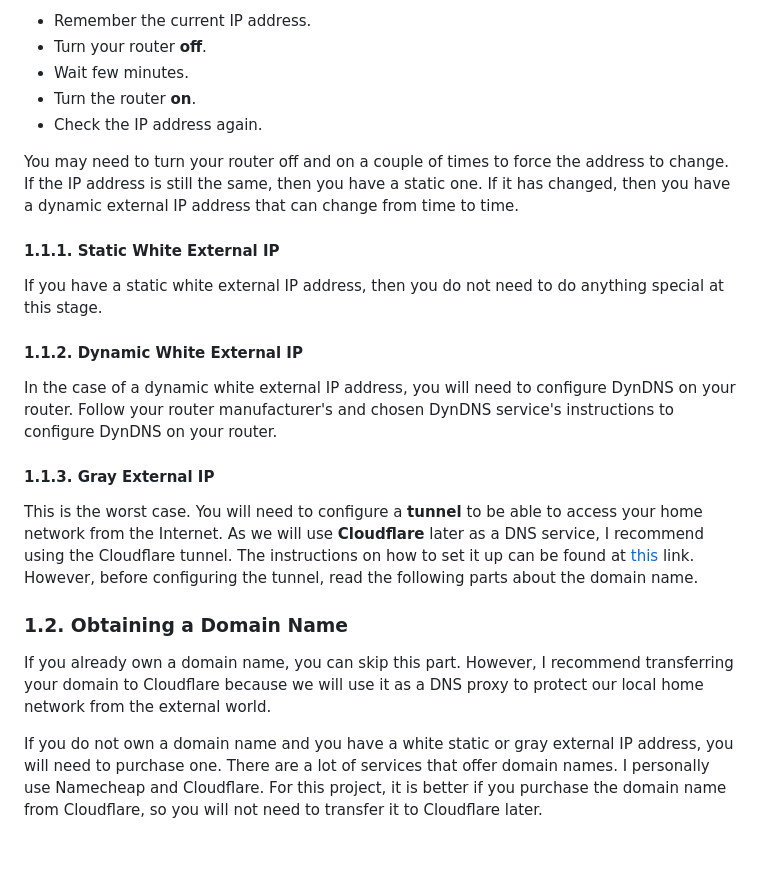
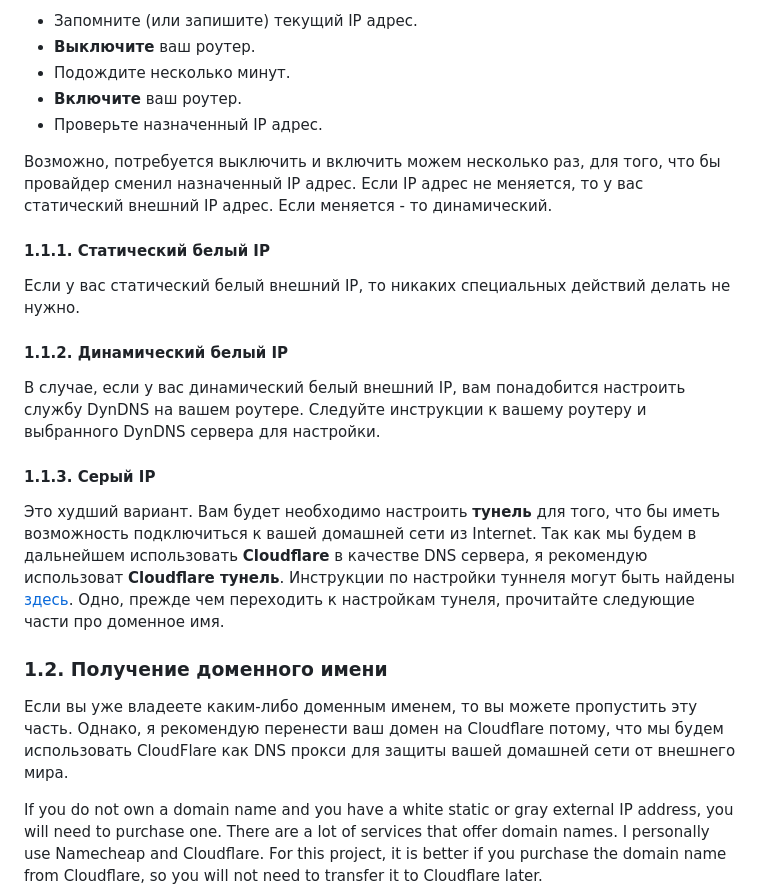
Before and after one commit to DroneTales/GreenHouse, a Markdown page: README.md, the part around one of its changes. GitHub-like rendering; blank space fills up the shorter version.

```diff
--- a/README.md
+++ b/README.md
@@ -57,27 +57,27 @@ Now, if you have a white external IP address and are not sure if it is static or
 
-- Remember the current IP address.
-- Turn your router **off**.
-- Wait few minutes.
-- Turn the router **on**.
-- Check the IP address again.
+- Запомните (или запишите) текущий IP адрес.
+- **Выключите** ваш роутер.
+- Подождите несколько минут.
+- **Включите** ваш роутер.
+- Проверьте назначенный IP адрес.
 
-You may need to turn your router off and on a couple of times to force the address to change. If the IP address is still the same, then you have a static one. If it has changed, then you have a dynamic external IP address that can change from time to time.
+Возможно, потребуется выключить и включить можем несколько раз, для того, что бы провайдер сменил назначенный IP адрес. Если IP адрес не меняется, то у вас статический внешний IP адрес. Если меняется - то динамический.
 
-#### 1.1.1. Static White External IP
+#### 1.1.1. Статический белый IP
 
-If you have a static white external IP address, then you do not need to do anything special at this stage.
+Если у вас статический белый внешний IP, то никаких специальных действий делать не нужно.
 
-#### 1.1.2. Dynamic White External IP
+#### 1.1.2. Динамический белый IP
 
-In the case of a dynamic white external IP address, you will need to configure DynDNS on your router. Follow your router manufacturer's and chosen DynDNS service's instructions to configure DynDNS on your router.
+В случае, если у вас динамический белый внешний IP, вам понадобится настроить службу DynDNS на вашем роутере. Следуйте инструкции к вашему роутеру и выбранного DynDNS сервера для настройки.
 
-#### 1.1.3. Gray External IP
+#### 1.1.3. Серый IP
 
-This is the worst case. You will need to configure a **tunnel** to be able to access your home network from the Internet. As we will use **Cloudflare** later as a DNS service, I recommend using the Cloudflare tunnel. The instructions on how to set it up can be found at [this](https://developers.cloudflare.com/tunnel/) link. However, before configuring the tunnel, read the following parts about the domain name.
+Это худший вариант. Вам будет необходимо настроить **тунель** для того, что бы иметь возможность подключиться к вашей домашней сети из Internet. Так как мы будем в дальнейшем использовать **Cloudflare** в качестве DNS сервера, я рекомендую использоват **Cloudflare тунель**. Инструкции по настройки туннеля могут быть найдены [здесь](https://developers.cloudflare.com/tunnel/). Одно, прежде чем переходить к настройкам тунеля, прочитайте следующие части про доменное имя.
 
-### 1.2. Obtaining a Domain Name
+### 1.2. Получение доменного имени
 
-If you already own a domain name, you can skip this part. However, I recommend transferring your domain to Cloudflare because we will use it as a DNS proxy to protect our local home network from the external world.
+Если вы уже владеете каким-либо доменным именем, то вы можете пропустить эту часть. Однако, я рекомендую перенести ваш домен на Cloudflare потому, что мы будем использовать CloudFlare как DNS прокси для защиты вашей домашней сети от внешнего мира.
 
 If you do not own a domain name and you have a white static or gray external IP address, you will need to purchase one. There are a lot of services that offer domain names. I personally use Namecheap and Cloudflare. For this project, it is better if you purchase the domain name from Cloudflare, so you will not need to transfer it to Cloudflare later.
 
```
Also changed, not shown: other parts of README.md (+22 -22 lines).
